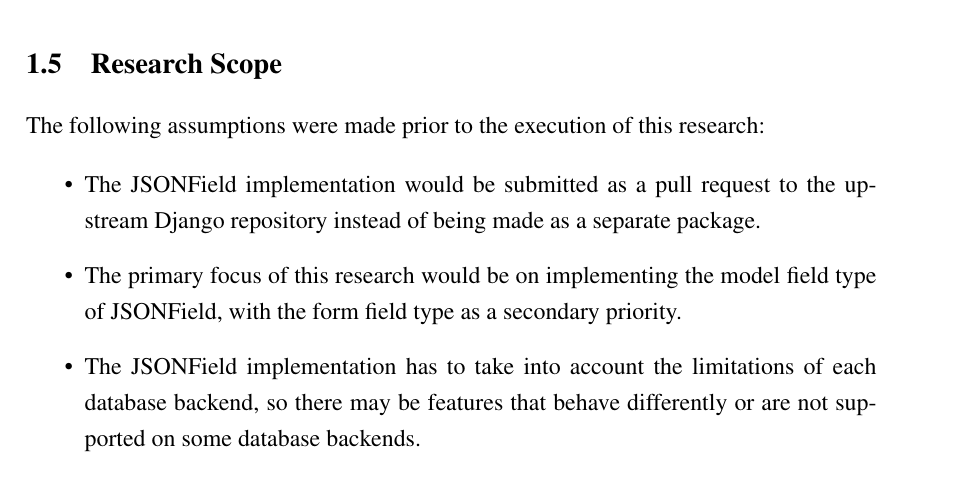
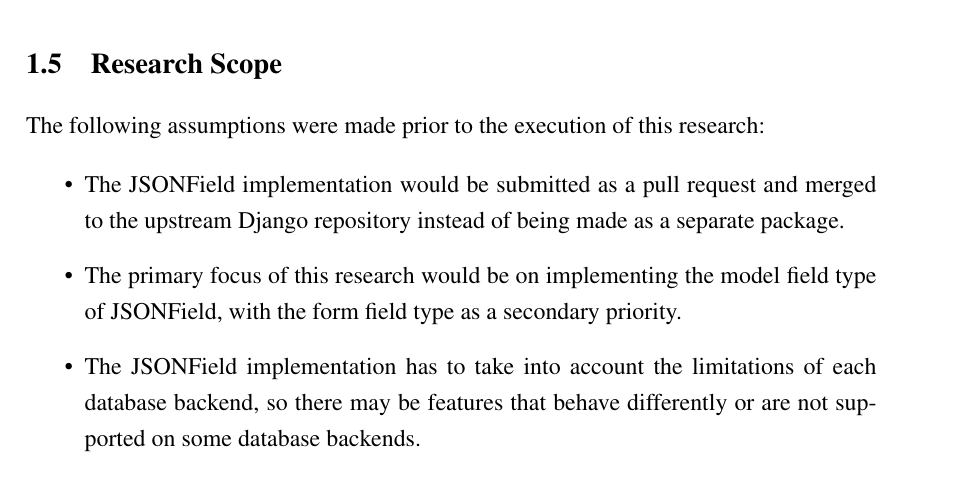
Before and after one commit to laymonage/bachelor-thesis, a LaTeX thesis (thesis.tex, which reads bab1.tex): part of page 25 of 54, cut so that both start at the same text. Compiled offline with pdfLaTeX.

Commit message:
rev: Minor fixes

```diff
--- a/bab1.tex
+++ b/bab1.tex
@@ -158,9 +158,9 @@
 The following assumptions were made prior to the execution of this research:
 
 \begin{itemize}
-    \item The JSONField implementation would be submitted as a pull request to
-          the upstream Django repository instead of being made as a separate
-          package.
+    \item The JSONField implementation would be submitted as a pull request and
+          merged to the upstream Django repository instead of being made as a
+          separate package.
     \item The primary focus of this research would be on implementing the model
           field type of JSONField, with the form field type as a secondary
           priority.
```
